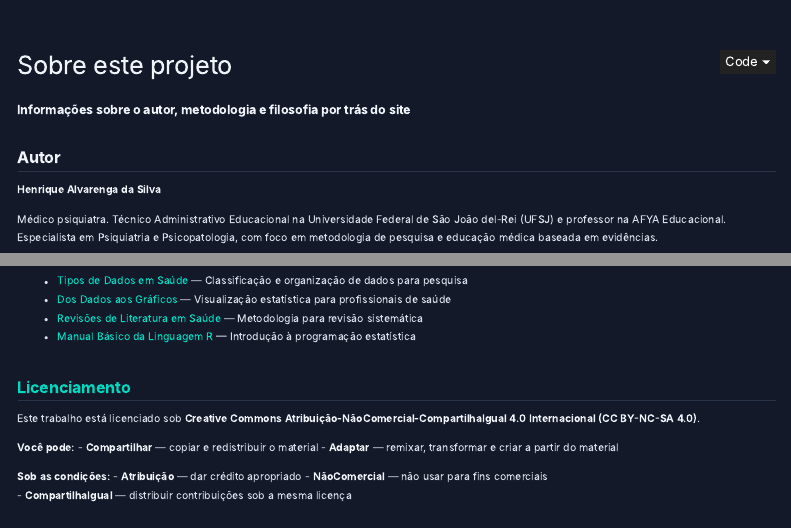
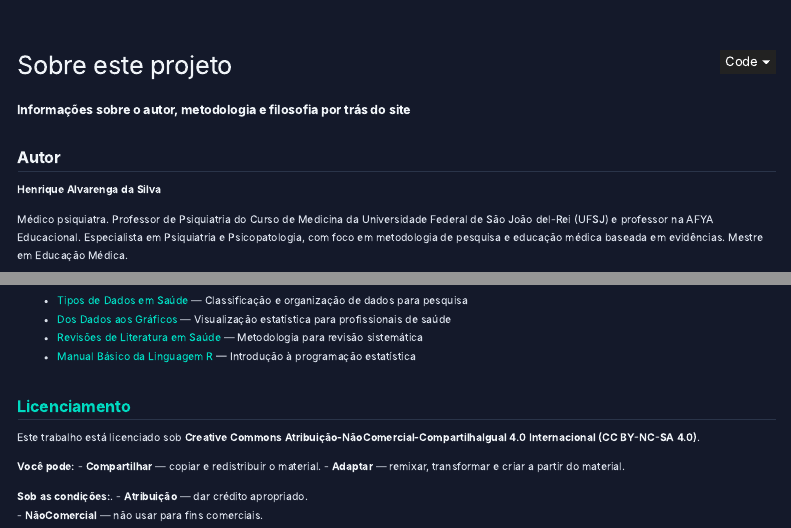
Before and after one commit to henriquealvarenga/causalidade, a Quarto document (about.qmd): the page in a window 1100 px wide, from its top, and a second part further down, joined at a grey line. Rendered offline with R 4.5, knitr and Pandoc in place of Quarto, with nearby package versions; menus at the side of the page are left out.

Commit message:
ajuste nos creditos

```diff
--- a/about.qmd
+++ b/about.qmd
@@ -7,7 +7,7 @@ subtitle: "Informações sobre o autor, metodologia e filosofia por trás do sit
 
 **Henrique Alvarenga da Silva**
 
-Médico psiquiatra. Técnico Administrativo Educacional na Universidade Federal de São João del-Rei (UFSJ) e professor na AFYA Educacional. Especialista em Psiquiatria e Psicopatologia, com foco em metodologia de pesquisa e educação médica baseada em evidências.
+Médico psiquiatra. Professor de Psiquiatria do Curso de Medicina da Universidade Federal de São João del-Rei (UFSJ) e professor na AFYA Educacional. Especialista em Psiquiatria e Psicopatologia, com foco em metodologia de pesquisa e educação médica baseada em evidências. Mestre em Educação Médica.
 
 ::: {.contact-links}
 [🌐 Site pessoal](https://www.henriquealvarenga.com){.contact-link}
@@ -98,13 +98,12 @@ Contribuições são bem-vindas via *issues* ou *pull requests*, especialmente:
 Este trabalho está licenciado sob **Creative Commons Atribuição-NãoComercial-CompartilhaIgual 4.0 Internacional (CC BY-NC-SA 4.0)**.
 
 **Você pode:**
-- **Compartilhar** — copiar e redistribuir o material
-- **Adaptar** — remixar, transformar e criar a partir do material
+- **Compartilhar** — copiar e redistribuir o material.
+- **Adaptar** — remixar, transformar e criar a partir do material.
 
-**Sob as condições:**
-- **Atribuição** — dar crédito apropriado
-- **NãoComercial** — não usar para fins comerciais
-- **CompartilhaIgual** — distribuir contribuições sob a mesma licença
+**Sob as condições:**.
+- **Atribuição** — dar crédito apropriado.
+- **NãoComercial** — não usar para fins comerciais.
 
 🔗 [Texto completo da licença](https://creativecommons.org/licenses/by-nc-sa/4.0/deed.pt_BR)
 :::
```
Also changed, not shown: docs/search.json, 2 other files.
